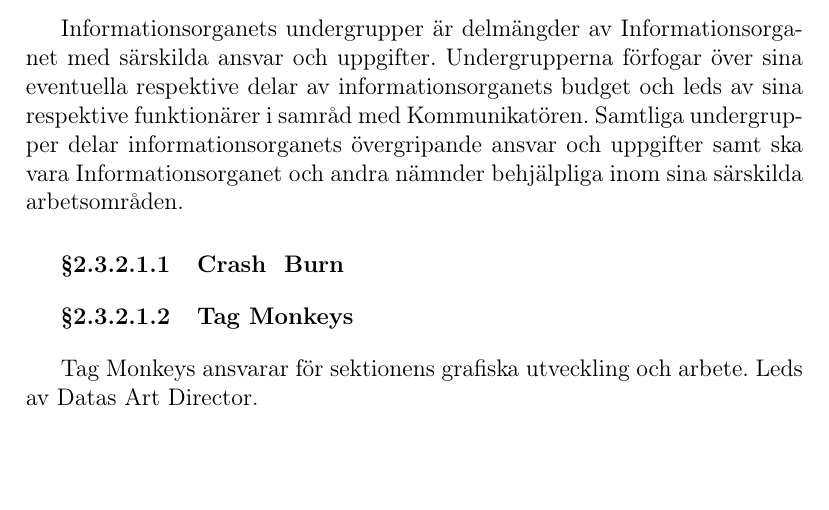
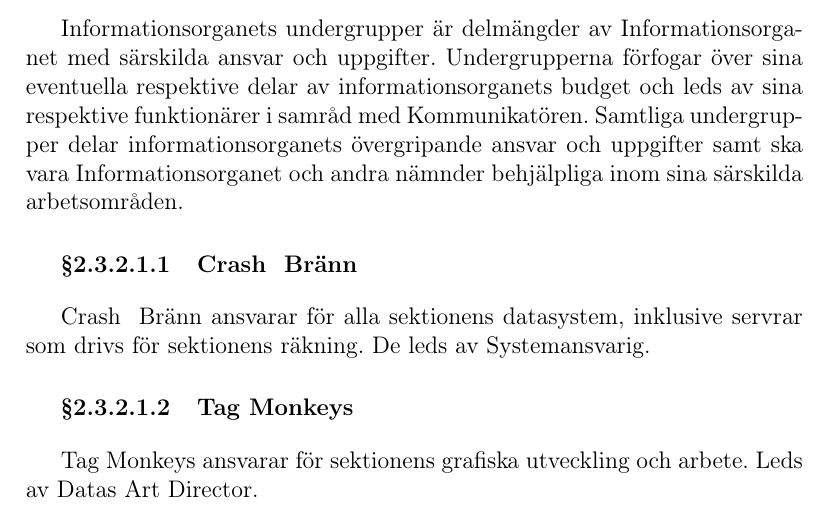
Before and after one commit to vlle1/styrdokument, a LaTeX document (reglemente.tex): part of page 3 of 32, cut so that both start at the same text, the shorter picture padded with empty space. Compiled offline with pdfLaTeX.

Commit message:
Val-SM 2015: Ändringar enligt Motion angående Crash & Burn

```diff
--- a/reglemente.tex
+++ b/reglemente.tex
@@ -129,7 +129,9 @@ Samtliga undergrupper delar informationsorganets
 övergripande ansvar och uppgifter samt ska vara Informationsorganet
 och andra nämnder behjälpliga inom sina särskilda arbetsområden.
 
-\subparagraph{Crash & Burn}
+\subparagraph{Crash & Bränn}
+
+Crash & Bränn ansvarar för alla sektionens datasystem, inklusive servrar som drivs för sektionens räkning. De leds av Systemansvarig.
 
 \subparagraph{Tag Monkeys}
 
```
Also changed, not shown: reglemente.tex (2 more changed lines).
